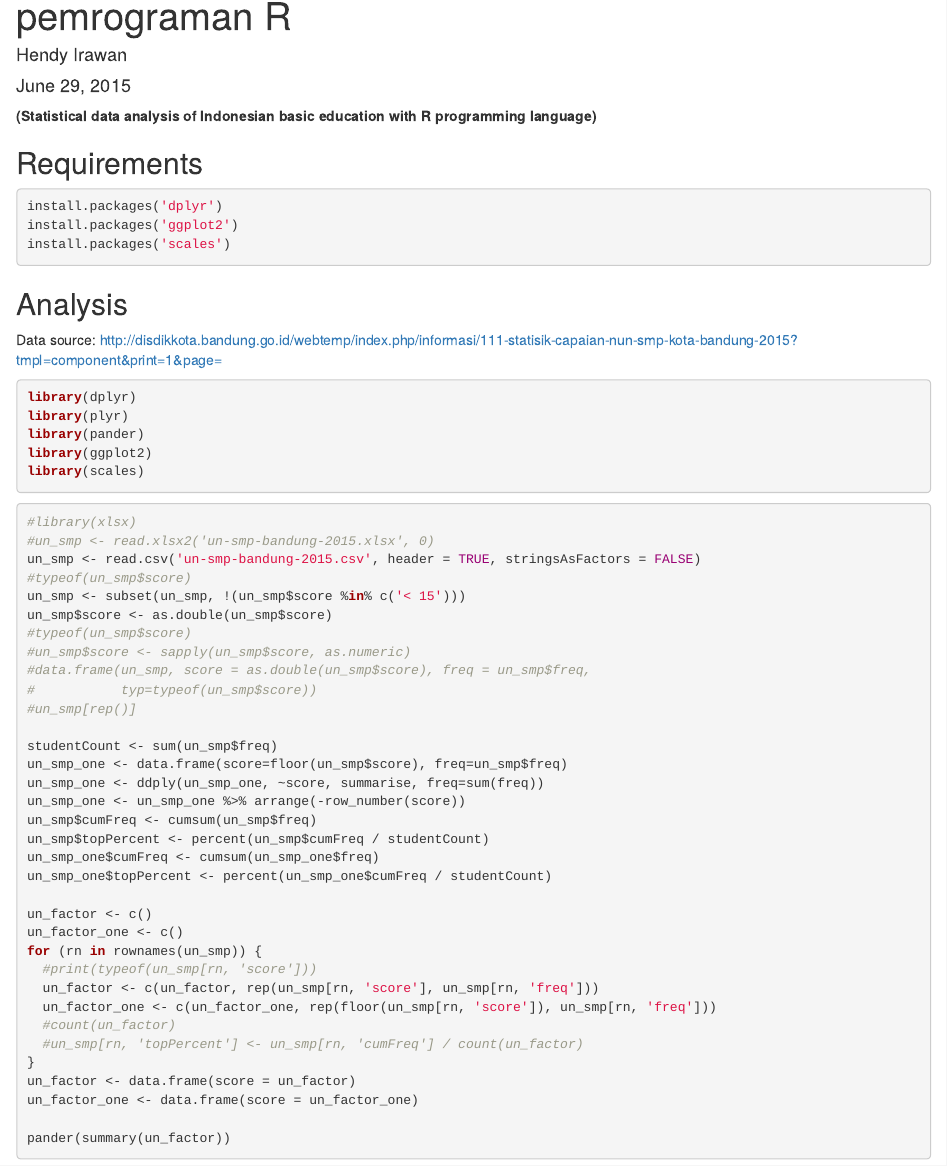
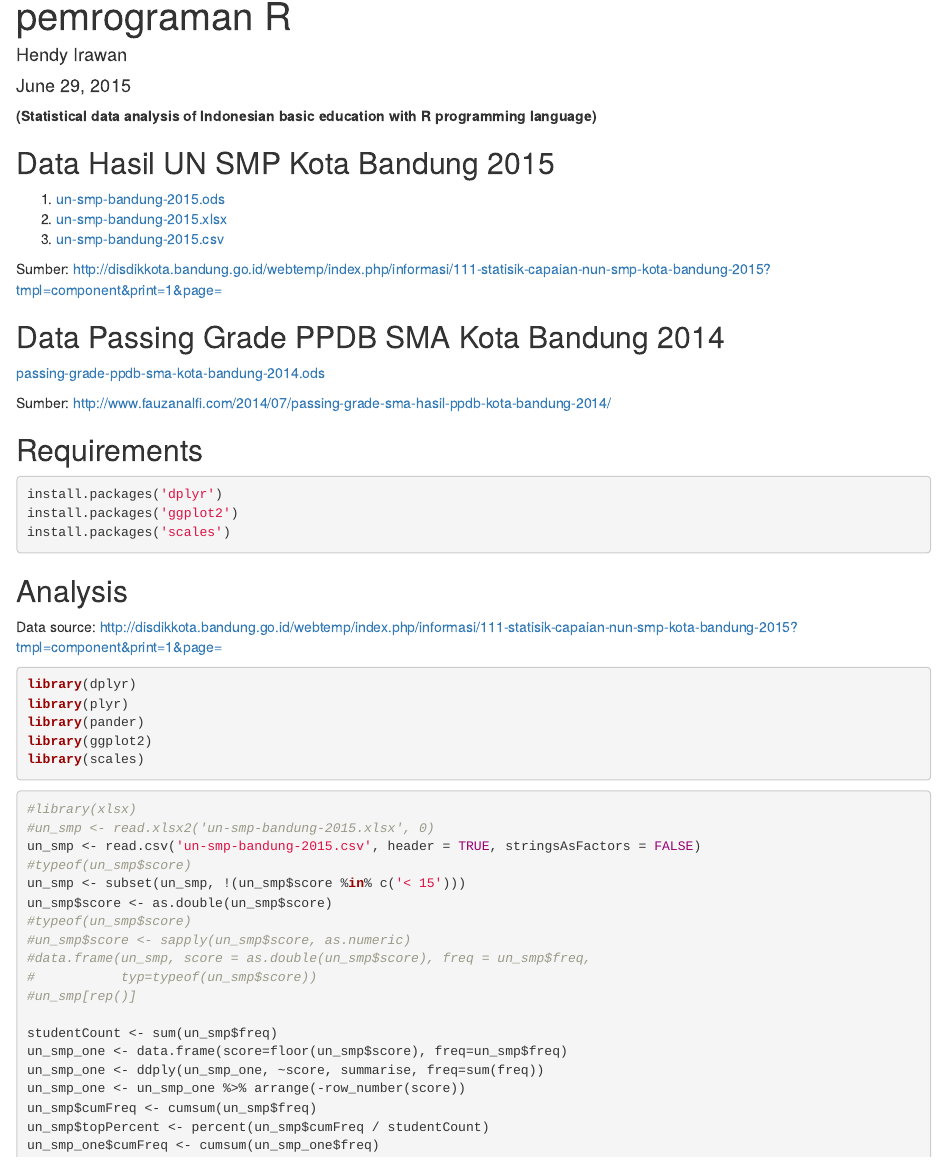
Before and after one commit to ceefour/edu-stats, an R Markdown document (index.Rmd): the page in a window 1100 px wide, from 110 px down. Rendered offline with R 4.5, knitr and Pandoc, with nearby package versions.

Commit message:
index for passing grade

```diff
--- a/index.Rmd
+++ b/index.Rmd
@@ -8,6 +8,20 @@ output:
 ---
 
 **(Statistical data analysis of Indonesian basic education with R programming language)**
+
+## Data Hasil UN SMP Kota Bandung 2015
+
+1. [un-smp-bandung-2015.ods](un-smp-bandung-2015.ods)
+2. [un-smp-bandung-2015.xlsx](un-smp-bandung-2015.xlsx)
+3. [un-smp-bandung-2015.csv](un-smp-bandung-2015.csv)
+
+Sumber: http://disdikkota.bandung.go.id/webtemp/index.php/informasi/111-statisik-capaian-nun-smp-kota-bandung-2015?tmpl=component&print=1&page=
+
+## Data Passing Grade PPDB SMA Kota Bandung 2014
+
+[passing-grade-ppdb-sma-kota-bandung-2014.ods](passing-grade-ppdb-sma-kota-bandung-2014.ods)
+
+Sumber: http://www.fauzanalfi.com/2014/07/passing-grade-sma-hasil-ppdb-kota-bandung-2014/
 
 ## Requirements
 
```
Also changed, not shown: index.html.
